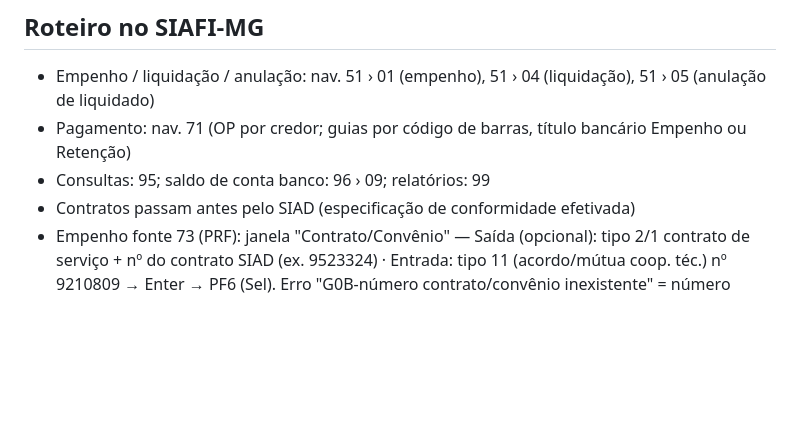
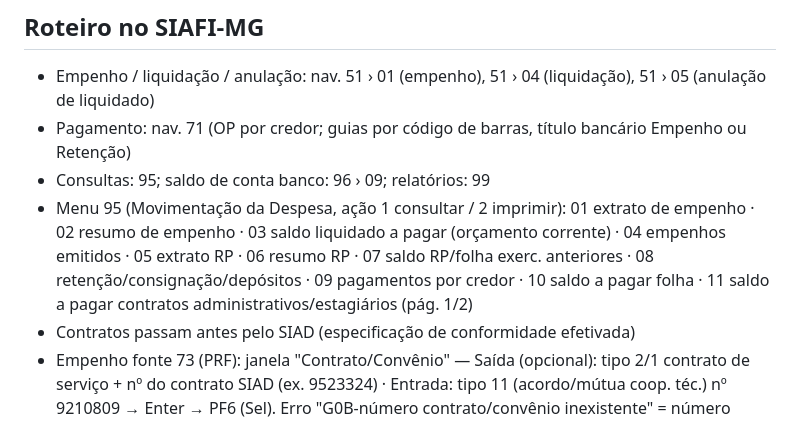
Before and after one commit to reginaldodasilvaaraujo1986-collab/Repositorio-Claude, a Markdown page: CLAUDE.md, the part around the change. GitHub-like rendering; blank space fills up the shorter version.

Commit message:
CLAUDE.md: opções do menu 95
Co-Authored-By: Claude Opus 5.5 <noreply@anthropic.com>
Claude-Session: https://claude.ai/code/session_017WkAoUekkvr4DuFbwx2atn

```diff
--- a/CLAUDE.md
+++ b/CLAUDE.md
@@ -76,6 +76,7 @@ Linha do SIAFI: UO · função subfunção programa P/A C/A · natureza · item
 - Empenho / liquidação / anulação: nav. 51 › 01 (empenho), 51 › 04 (liquidação), 51 › 05 (anulação de liquidado)
 - Pagamento: nav. 71 (OP por credor; guias por código de barras, título bancário Empenho ou Retenção)
 - Consultas: 95; saldo de conta banco: 96 › 09; relatórios: 99
+- Menu 95 (Movimentação da Despesa, ação 1 consultar / 2 imprimir): 01 extrato de empenho · 02 resumo de empenho · 03 saldo liquidado a pagar (orçamento corrente) · 04 empenhos emitidos · 05 extrato RP · 06 resumo RP · 07 saldo RP/folha exerc. anteriores · 08 retenção/consignação/depósitos · 09 pagamentos por credor · 10 saldo a pagar folha · 11 saldo a pagar contratos administrativos/estagiários (pág. 1/2)
 - Contratos passam antes pelo SIAD (especificação de conformidade efetivada)
 - Empenho fonte 73 (PRF): janela "Contrato/Convênio" — Saída (opcional): tipo 2/1 contrato de serviço + nº do contrato SIAD (ex. 9523324) · Entrada: tipo 11 (acordo/mútua coop. téc.) nº 9210809 → Enter → PF6 (Sel). Erro "G0B-número contrato/convênio inexistente" = número digitado errado
 
```
